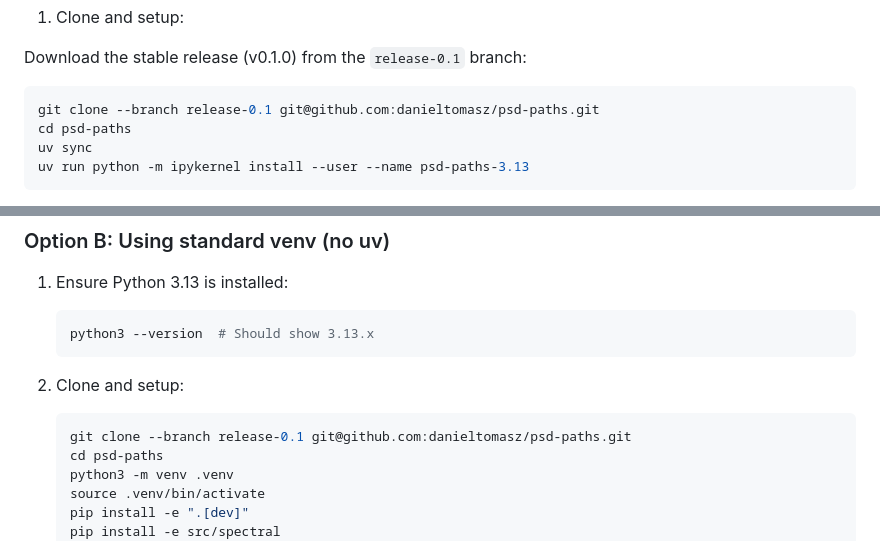
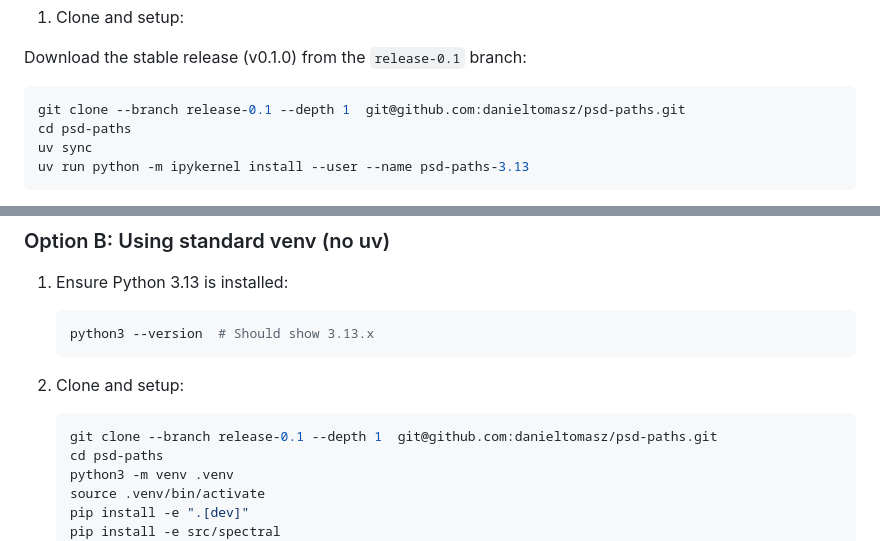
Before and after one commit to danieltomasz/psd-paths, a Markdown page: README.md, 2 parts joined by grey strips. Drawn GitHub-style.

Commit message:
added shallow git

````diff
--- a/README.md
+++ b/README.md
@@ -41,7 +41,7 @@ brew install uv
 Download the stable release (v0.1.0) from the `release-0.1` branch:
 
 ```bash
-git clone --branch release-0.1 git@github.com:danieltomasz/psd-paths.git
+git clone --branch release-0.1 --depth 1  git@github.com:danieltomasz/psd-paths.git
 cd psd-paths
 uv sync
 uv run python -m ipykernel install --user --name psd-paths-3.13
@@ -68,7 +68,7 @@ uv run python -m ipykernel install --user --name psd-paths-3.13
 2. Clone and setup:
 
     ```bash
-    git clone --branch release-0.1 git@github.com:danieltomasz/psd-paths.git
+    git clone --branch release-0.1 --depth 1  git@github.com:danieltomasz/psd-paths.git
     cd psd-paths
     python3 -m venv .venv
     source .venv/bin/activate
````
